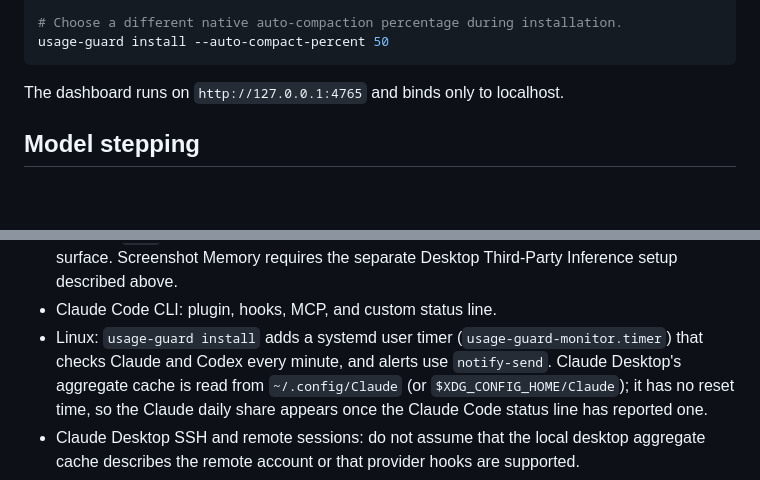
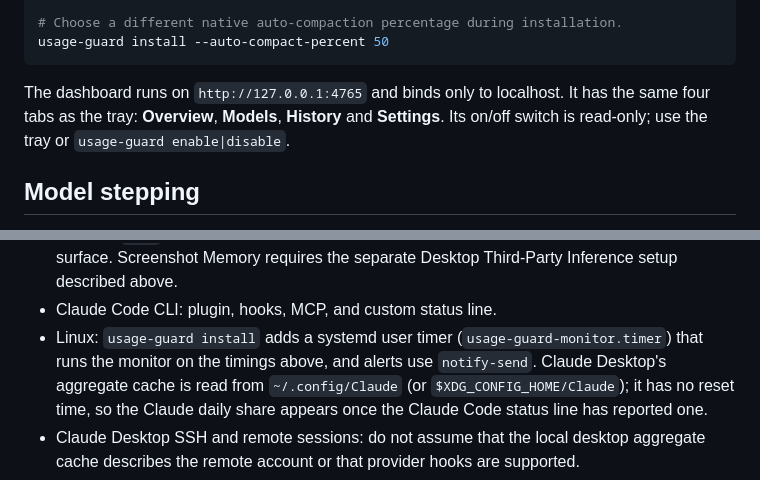
Before and after one commit to agent-layer-mcp/usage-guard, a Markdown page: README.md, 2 parts joined by grey strips. GitHub-like rendering; blank space fills up the shorter version.

````diff
--- a/README.md
+++ b/README.md
@@ -175,7 +176,10 @@ usage-guard config qualityLock false modelStepping true
 usage-guard install --auto-compact-percent 50
 ```
 
-The dashboard runs on `http://127.0.0.1:4765` and binds only to localhost.
+The dashboard runs on `http://127.0.0.1:4765` and binds only to localhost. It
+has the same four tabs as the tray: **Overview**, **Models**, **History** and
+**Settings**. Its on/off switch is read-only; use the tray or
+`usage-guard enable|disable`.
 
 ## Model stepping
 
@@ -564,7 +580,7 @@ manufacture an estimate.
   described above.
 - Claude Code CLI: plugin, hooks, MCP, and custom status line.
 - Linux: `usage-guard install` adds a systemd user timer
-  (`usage-guard-monitor.timer`) that checks Claude and Codex every minute, and
+  (`usage-guard-monitor.timer`) that runs the monitor on the timings above, and
   alerts use `notify-send`. Claude Desktop's aggregate cache is read from
   `~/.config/Claude` (or `$XDG_CONFIG_HOME/Claude`); it has no reset time, so the
   Claude daily share appears once the Claude Code status line has reported one.
````
Also changed, not shown: other parts of README.md (+21 -8 lines).
